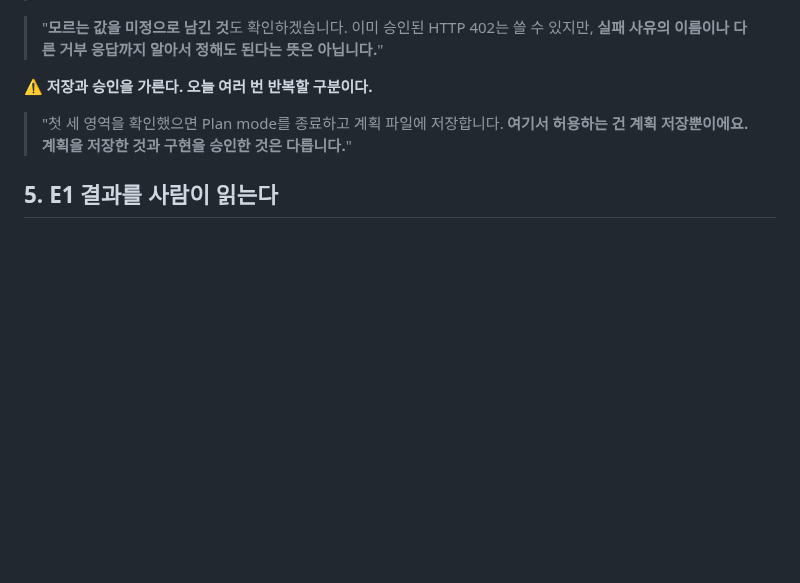
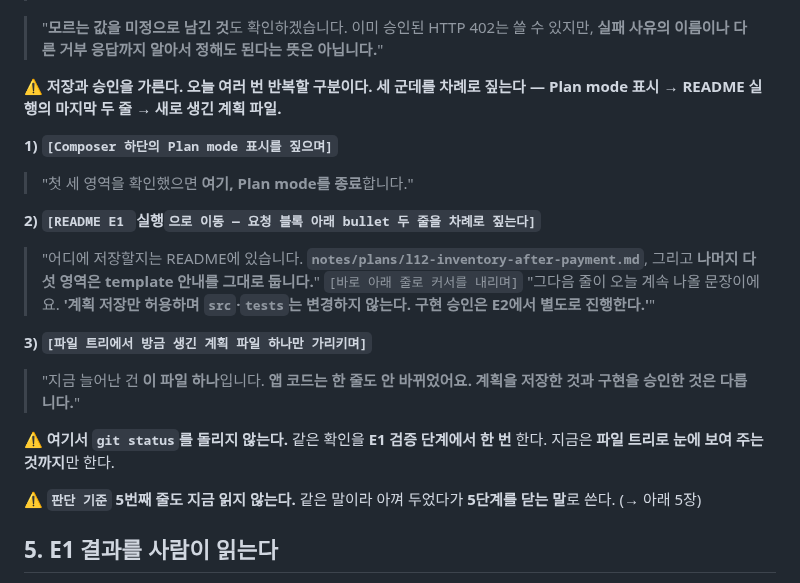
Before and after one commit to RainaKim/codex-lecture, a Markdown page: ref/lecture12-speaker-notes.md, the part around the change. GitHub-like rendering; blank space fills up the shorter version.

Commit message:
12강 스피커노트: E1 4단계 저장·승인 구분에 화면 지시 추가
Plan mode 표시 -> README 실행 마지막 두 bullet -> 파일 트리 순으로 3단계 분해.
git status 중복 실행과 판단 기준 5번째 줄 선점을 각각 금지 메모로 차단.

Co-Authored-By: Claude Opus 5 <noreply@anthropic.com>

```diff
--- a/ref/lecture12-speaker-notes.md
+++ b/ref/lecture12-speaker-notes.md
@@ -415,8 +415,27 @@ template의 `Goal` 칸을 가리킨다.
 > 사유의 이름이나 다른 거부 응답까지 알아서 정해도 된다는 뜻은 아닙니다.**"
 
 ⚠️ **저장과 승인을 가른다. 오늘 여러 번 반복할 구분이다.**
-> "첫 세 영역을 확인했으면 Plan mode를 종료하고 계획 파일에 저장합니다. **여기서 허용하는 건 계획
-> 저장뿐이에요. 계획을 저장한 것과 구현을 승인한 것은 다릅니다.**"
+**세 군데를 차례로 짚는다 — Plan mode 표시 → README 실행의 마지막 두 줄 → 새로 생긴 계획 파일.**
+
+**1) `[Composer 하단의 Plan mode 표시를 짚으며]`**
+> "첫 세 영역을 확인했으면 **여기, Plan mode를 종료**합니다."
+
+**2) `[README E1 `실행`으로 이동 — 요청 블록 아래 bullet 두 줄을 차례로 짚는다]`**
+> "어디에 저장할지는 README에 있습니다. **`notes/plans/l12-inventory-after-payment.md`**,
+> 그리고 **나머지 다섯 영역은 template 안내를 그대로 둡니다.**"
+> `[바로 아래 줄로 커서를 내리며]`
+> "그다음 줄이 오늘 계속 나올 문장이에요. **'계획 저장만 허용하며 `src`·`tests`는 변경하지 않는다.
+> 구현 승인은 E2에서 별도로 진행한다.'**"
+
+**3) `[파일 트리에서 방금 생긴 계획 파일 하나만 가리키며]`**
+> "지금 늘어난 건 **이 파일 하나**입니다. **앱 코드는 한 줄도 안 바뀌었어요.**
+> **계획을 저장한 것과 구현을 승인한 것은 다릅니다.**"
+
+⚠️ **여기서 `git status`를 돌리지 않는다.** 같은 확인을 **E1 검증 단계에서 한 번** 한다.
+지금은 **파일 트리로 눈에 보여 주는 것까지**만 한다.
+
+⚠️ **`판단 기준` 5번째 줄도 지금 읽지 않는다.** 같은 말이라 아껴 두었다가 **5단계를 닫는 말**로 쓴다.
+(→ 아래 5장)
 
 ## 5. E1 결과를 사람이 읽는다
 
```
